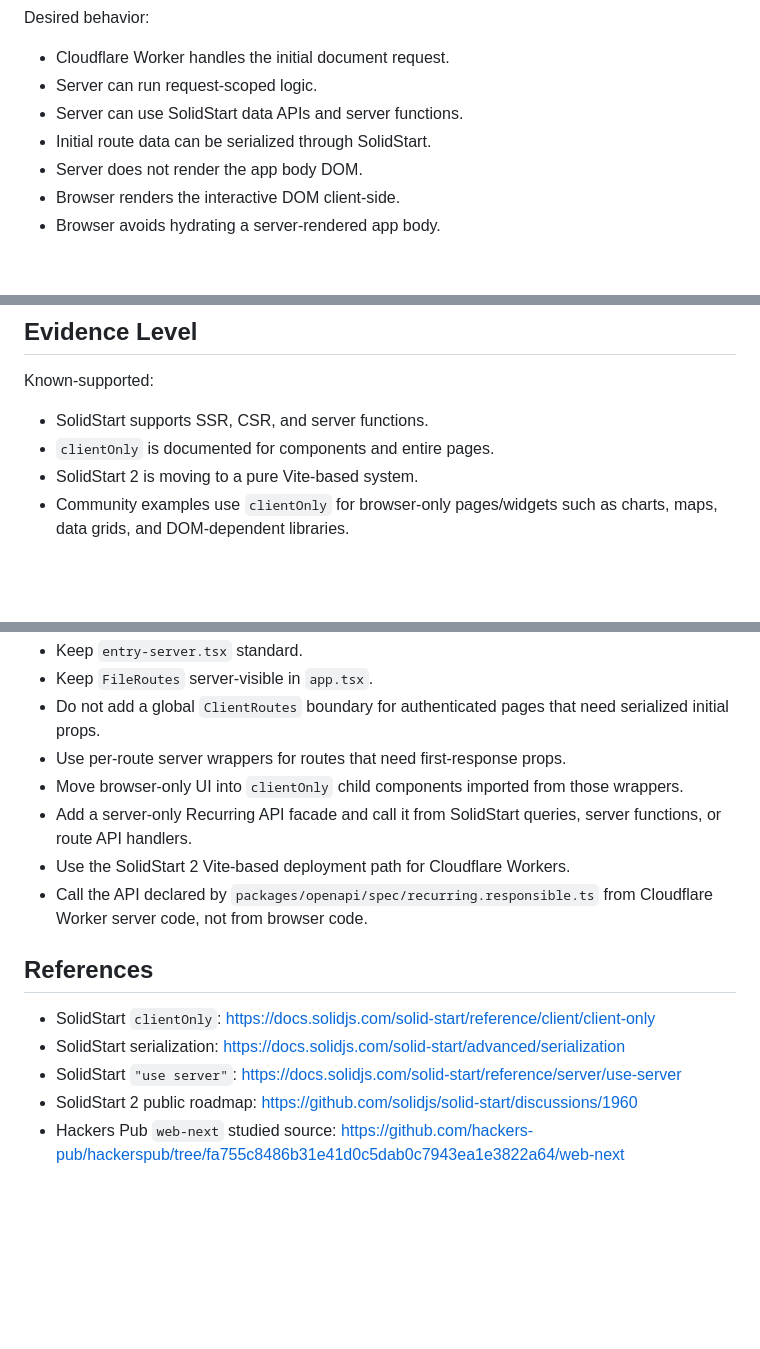
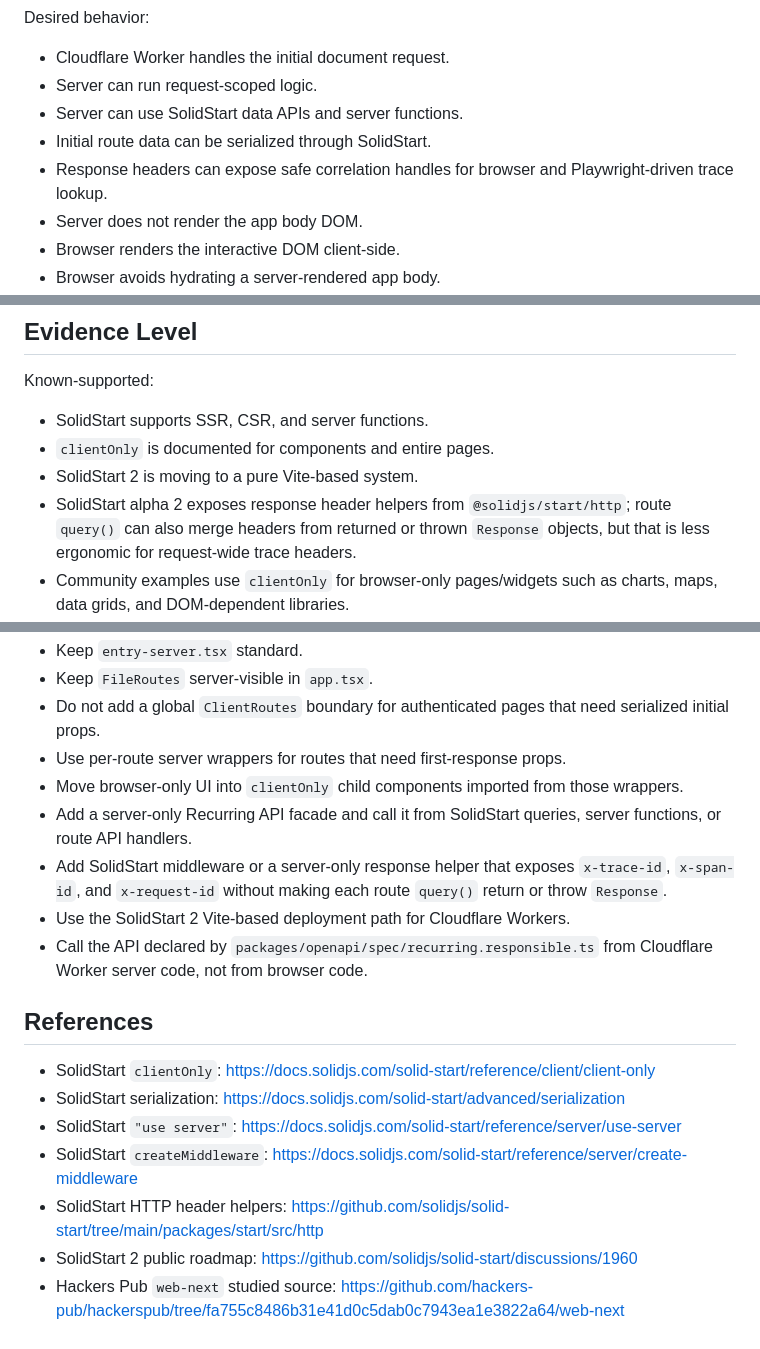
Before and after one commit to meoyawn/recurring, a Markdown page: spikes/frontend/solid.md, 3 parts joined by grey strips. GitHub-like rendering; blank space fills up the shorter version.

Commit message:
docs: refine trace lookup spikes

```diff
--- a/spikes/frontend/solid.md
+++ b/spikes/frontend/solid.md
@@ -11,6 +11,8 @@ Desired behavior:
 - Server can run request-scoped logic.
 - Server can use SolidStart data APIs and server functions.
 - Initial route data can be serialized through SolidStart.
+- Response headers can expose safe correlation handles for browser and
+  Playwright-driven trace lookup.
 - Server does not render the app body DOM.
 - Browser renders the interactive DOM client-side.
 - Browser avoids hydrating a server-rendered app body.
@@ -271,6 +364,10 @@ Known-supported:
 - SolidStart supports SSR, CSR, and server functions.
 - `clientOnly` is documented for components and entire pages.
 - SolidStart 2 is moving to a pure Vite-based system.
+- SolidStart alpha 2 exposes response header helpers from
+  `@solidjs/start/http`; route `query()` can also merge headers from returned
+  or thrown `Response` objects, but that is less ergonomic for request-wide
+  trace headers.
 - Community examples use `clientOnly` for browser-only pages/widgets such as
   charts, maps, data grids, and DOM-dependent libraries.
 - Hackers Pub `web-next` validates the SolidStart 2 shape of Vite plugin, Nitro
@@ -301,6 +398,9 @@ Rejected by local spike:
   wrappers.
 - Add a server-only Recurring API facade and call it from SolidStart queries,
   server functions, or route API handlers.
+- Add SolidStart middleware or a server-only response helper that exposes
+  `x-trace-id`, `x-span-id`, and `x-request-id` without making each route
+  `query()` return or throw `Response`.
 - Use the SolidStart 2 Vite-based deployment path for Cloudflare Workers.
 - Call the API declared by `packages/openapi/spec/recurring.responsible.ts` from
   Cloudflare Worker server code, not from browser code.
@@ -313,6 +413,10 @@ Rejected by local spike:
   https://docs.solidjs.com/solid-start/advanced/serialization
 - SolidStart `"use server"`:
   https://docs.solidjs.com/solid-start/reference/server/use-server
+- SolidStart `createMiddleware`:
+  https://docs.solidjs.com/solid-start/reference/server/create-middleware
+- SolidStart HTTP header helpers:
+  https://github.com/solidjs/solid-start/tree/main/packages/start/src/http
 - SolidStart 2 public roadmap:
   https://github.com/solidjs/solid-start/discussions/1960
 - Hackers Pub `web-next` studied source:
```
Also changed, not shown: other parts of spikes/frontend/solid.md (+91 -0 lines), spikes/observability/agent-loop.md (renamed from spikes/observability/backend.md, +20 -14 lines).
